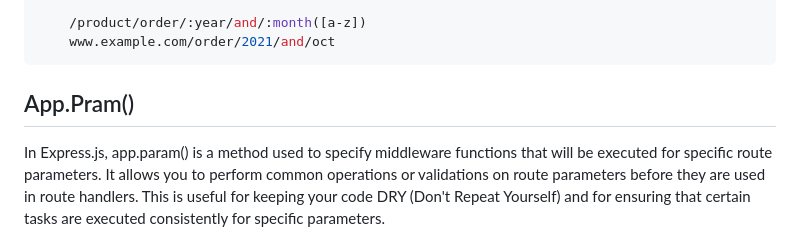
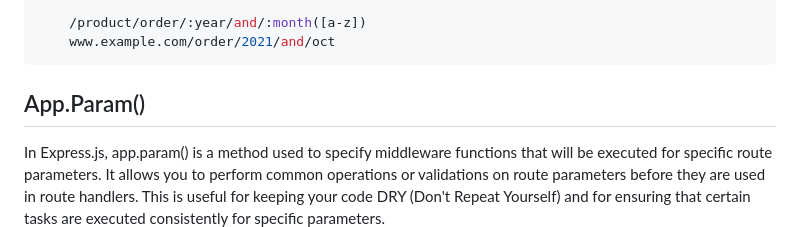
Before and after one commit to khan-ayanama/Course110-ExpressJS, a Markdown page: Tutorial-04/Note-01.md, the part around the change. GitHub-like rendering.

Commit message:
Express query string and app.param()

````diff
--- a/Tutorial-04/Note-01.md
+++ b/Tutorial-04/Note-01.md
@@ -39,7 +39,7 @@ To have more control over the exact string that can be matched by a route parame
     www.example.com/order/2021/and/oct
 ```
 
-## App.Pram()
+## App.Param()
 
 In Express.js, app.param() is a method used to specify middleware functions that will be executed for specific route parameters. It allows you to perform common operations or validations on route parameters before they are used in route handlers. This is useful for keeping your code DRY (Don't Repeat Yourself) and for ensuring that certain tasks are executed consistently for specific parameters.
 
````
